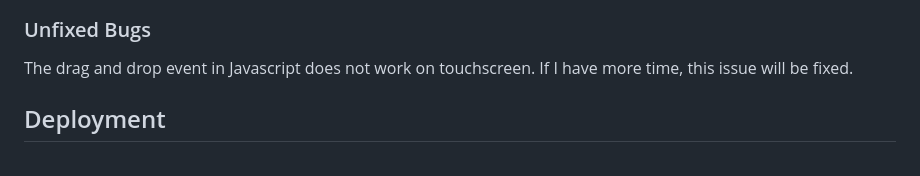
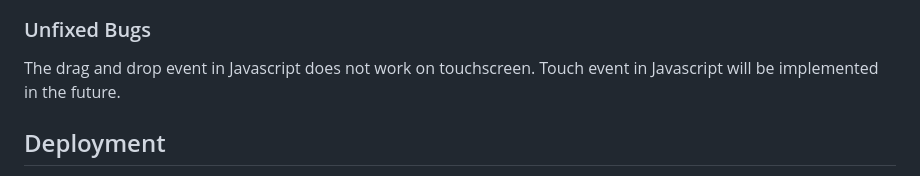
Before and after one commit to bytesbyt/puzzle-game, a Markdown page: README.md, the part around the change. Rendered like a GitHub page.

```diff
--- a/README.md
+++ b/README.md
@@ -85,7 +85,7 @@ In the future I will implement a feature that allows the user to access the comp
 
 ### Unfixed Bugs
 
-The drag and drop event in Javascript does not work on touchscreen. If I have more time, this issue will be fixed.
+The drag and drop event in Javascript does not work on touchscreen. Touch event in Javascript will be implemented in the future.
 
 ## Deployment
 
```
